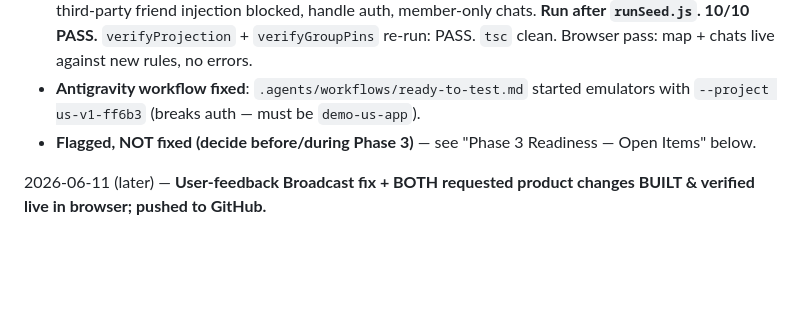
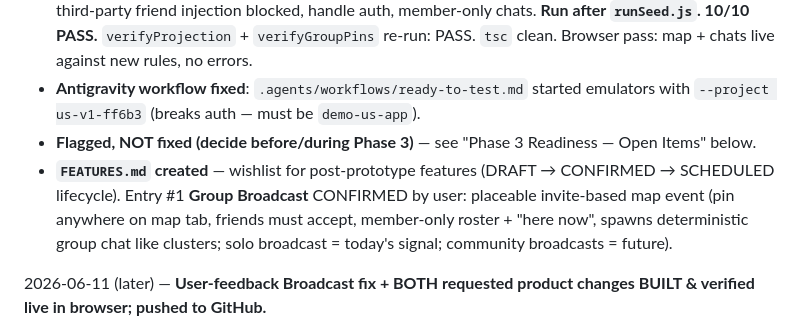
Before and after one commit to Loamasa/us-mobile, a Markdown page: STATUS.md, the part around the change. Drawn GitHub-style; blank space fills up the shorter version.

```diff
--- a/STATUS.md
+++ b/STATUS.md
@@ -24,6 +24,7 @@
 - **`src/dev/verifyRules.js` (new)**: signs in as real emulator users (NOT `Bearer owner`) and asserts 10 rules guarantees: friend/self/non-friend/unauth location reads, accept-request batch as accepter, third-party friend injection blocked, handle auth, member-only chats. **Run after `runSeed.js`. 10/10 PASS.** `verifyProjection` + `verifyGroupPins` re-run: PASS. `tsc` clean. Browser pass: map + chats live against new rules, no errors.
 - **Antigravity workflow fixed**: `.agents/workflows/ready-to-test.md` started emulators with `--project us-v1-ff6b3` (breaks auth — must be `demo-us-app`).
 - **Flagged, NOT fixed (decide before/during Phase 3)** — see "Phase 3 Readiness — Open Items" below.
+- **`FEATURES.md` created** — wishlist for post-prototype features (DRAFT → CONFIRMED → SCHEDULED lifecycle). Entry #1 **Group Broadcast** CONFIRMED by user: placeable invite-based map event (pin anywhere on map tab, friends must accept, member-only roster + "here now", spawns deterministic group chat like clusters; solo broadcast = today's signal; community broadcasts = future).
 
 2026-06-11 (later) — **User-feedback Broadcast fix + BOTH requested product changes BUILT & verified live in browser; pushed to GitHub.**
 - **Broadcast button un-gated (user feedback: "can't press Broadcast")**: it was disabled until a GPS fix existed — but `signal.location` is consumed NOWHERE in the app (write-only metadata), and on web no fix ever arrives. `UserSignal.location` is now `GeoPoint | null`, the modal broadcasts regardless (location attached opportunistically), and the rose warning became a neutral "No GPS fix — your signal broadcasts without a location tag" note. Verified live: broadcast on web (no GPS) → 🍺 signal in Firestore with `location: null` + ActiveSignalHUD countdown. **Never gate features on `signal.location`.**
```
Also changed, not shown: FEATURES.md (added, +34 -0 lines).
